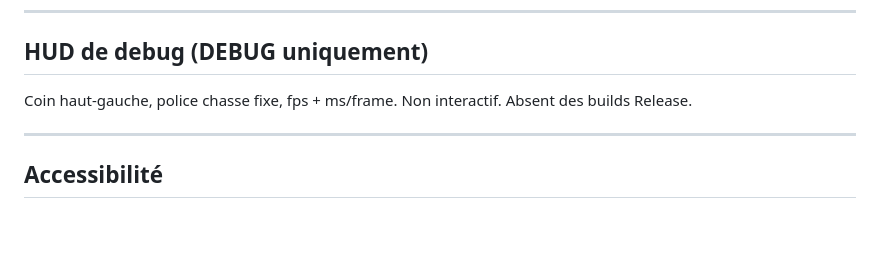
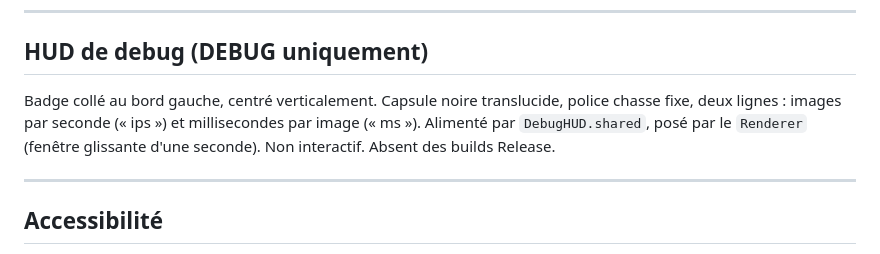
Before and after one commit to glandais/aether, a Markdown page: docs/UX.md, the part around the change. Rendered like a GitHub page; blank space fills up the shorter version.

Commit message:
docs(ux): aligne la section HUD de debug sur le badge FPS as-built
Le badge n'est plus au coin haut-gauche mais collé au bord gauche, centré
verticalement (`.overlay(alignment: .leading)`) : capsule noire translucide,
deux lignes chasse fixe « ips » / « ms », alimentée par `DebugHUD.shared` posé
par le `Renderer`.

Co-Authored-By: Claude Opus 4.8 (1M context) <noreply@anthropic.com>

```diff
--- a/docs/UX.md
+++ b/docs/UX.md
@@ -172,7 +172,7 @@ Format : JSON + PNG embarqué (autonome, partageable). Version actuelle : **v2**
 
 ## HUD de debug (DEBUG uniquement)
 
-Coin haut-gauche, police chasse fixe, fps + ms/frame. Non interactif. Absent des builds Release.
+Badge collé au bord gauche, centré verticalement. Capsule noire translucide, police chasse fixe, deux lignes : images par seconde (« ips ») et millisecondes par image (« ms »). Alimenté par `DebugHUD.shared`, posé par le `Renderer` (fenêtre glissante d'une seconde). Non interactif. Absent des builds Release.
 
 ---
 
```
